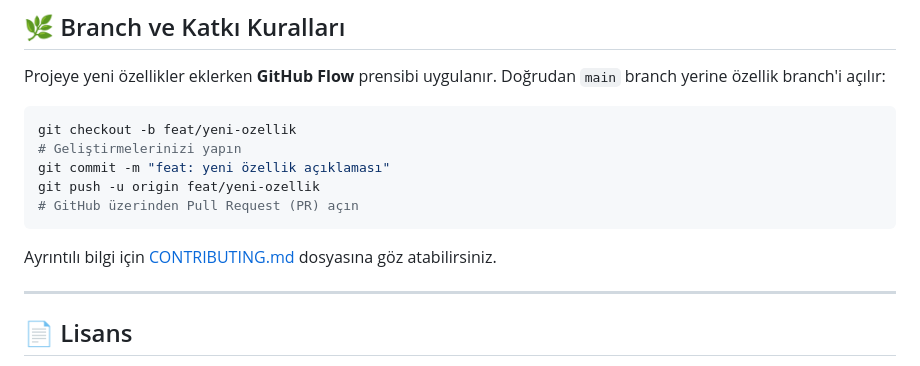
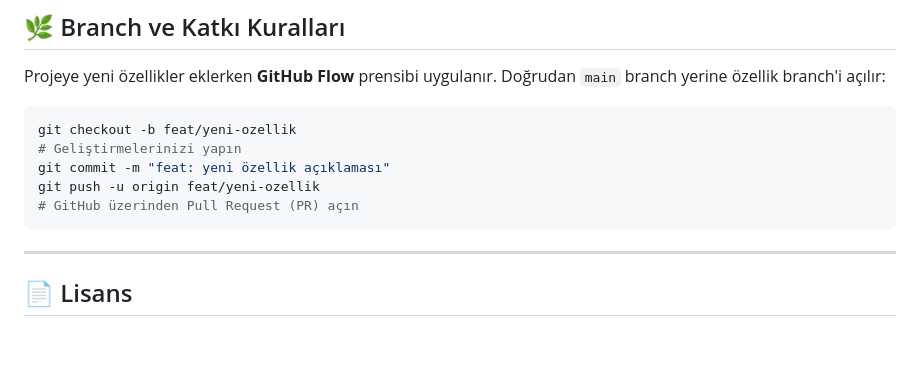
Before and after one commit to rabiaunllu/iu-tip-donem3, a Markdown page: README.md, the part around the change. Rendered like a GitHub page; blank space fills up the shorter version.

````diff
--- a/README.md
+++ b/README.md
@@ -114,7 +114,6 @@ git push -u origin feat/yeni-ozellik
 # GitHub üzerinden Pull Request (PR) açın
 ```
 
-Ayrıntılı bilgi için [CONTRIBUTING.md](CONTRIBUTING.md) dosyasına göz atabilirsiniz.
 
 ---
 
````
